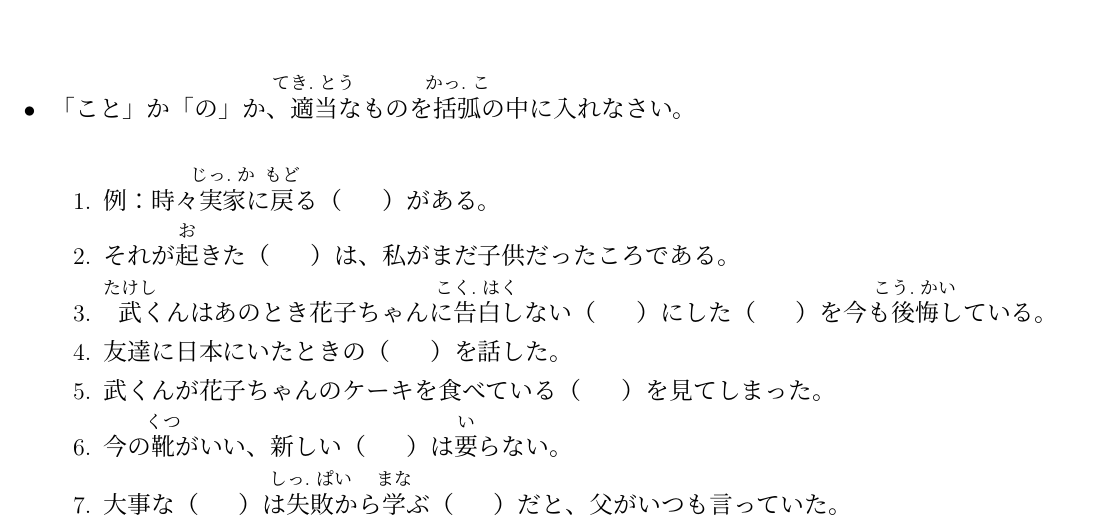
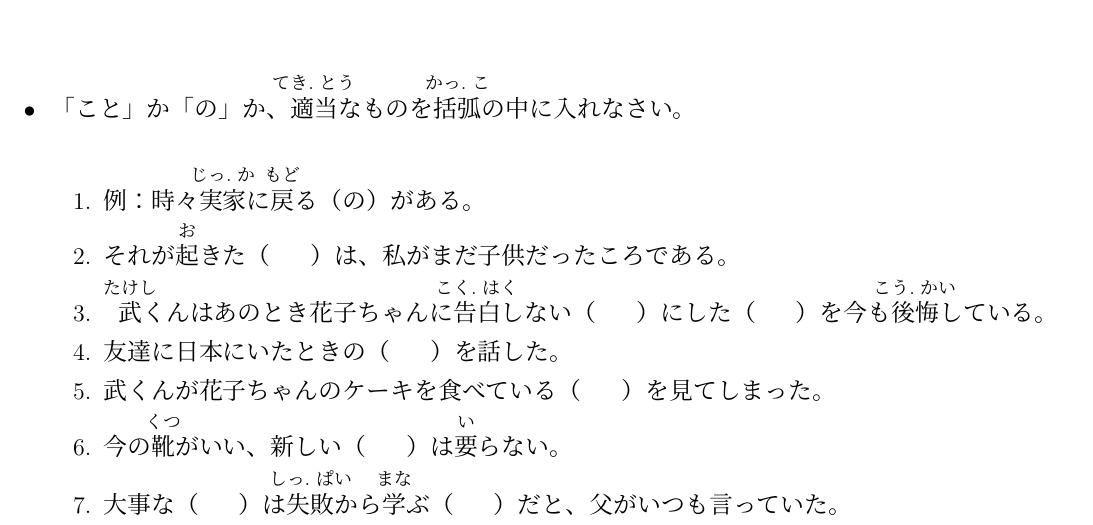
Before and after one commit to Makoto-hr-jp/makoto-japanski, a LaTeX document (radionice/srednji/lekcije/026_nominalizacija/026_DZ.tex): part of the page, cut so that both start at the same text. Compiled offline with XeLaTeX; a missing font is replaced by an installed copy or a similar font.

Commit message:
Update 026_DZ.tex

```diff
--- a/radionice/srednji/lekcije/026_nominalizacija/026_DZ.tex
+++ b/radionice/srednji/lekcije/026_nominalizacija/026_DZ.tex
@@ -16,7 +16,7 @@
 	\vspace{20pt}
 	\ten\begin{mondai}{「こと」か「の」か、\furigana{適当}{てき.とう}なものを\furigana{括弧}{かっ.こ}の中に入れなさい。}
 		\itemsep0pt
-		\item 例：時々\furigana{実家}{じっ.か}に\furigana{戻}{もど}る（\hspace{20pt}）がある。
+		\item 例：時々\furigana{実家}{じっ.か}に\furigana{戻}{もど}る（の）がある。
 		\item それが\furigana{起}{お}きた（\hspace{20pt}）は、私がまだ子供だったころである。
 		\item\furigana{ 武}{たけし}くんはあのとき花子ちゃんに\furigana{告白}{こく.はく}しない（\hspace{20pt}）にした（\hspace{20pt}）を今も\furigana{後悔}{こう.かい}している。
 		\item 友達に日本にいたときの（\hspace{20pt}）を話した。
```
